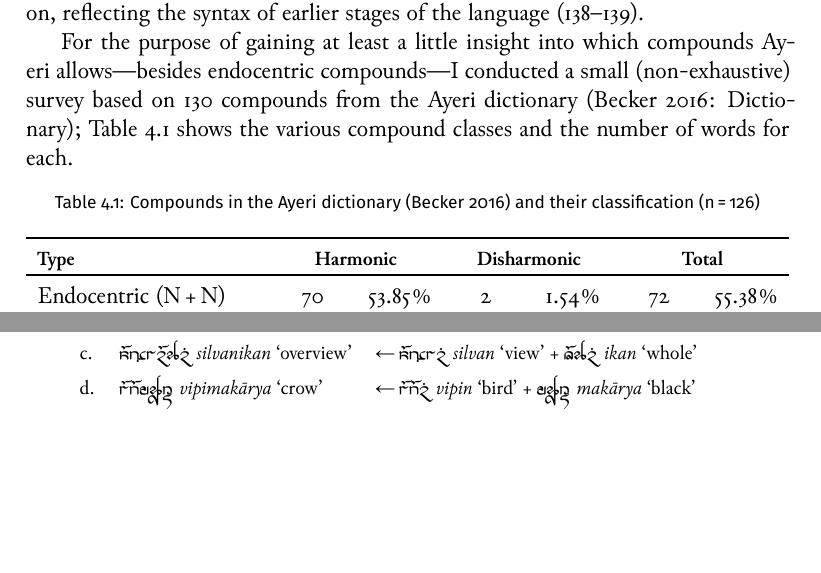
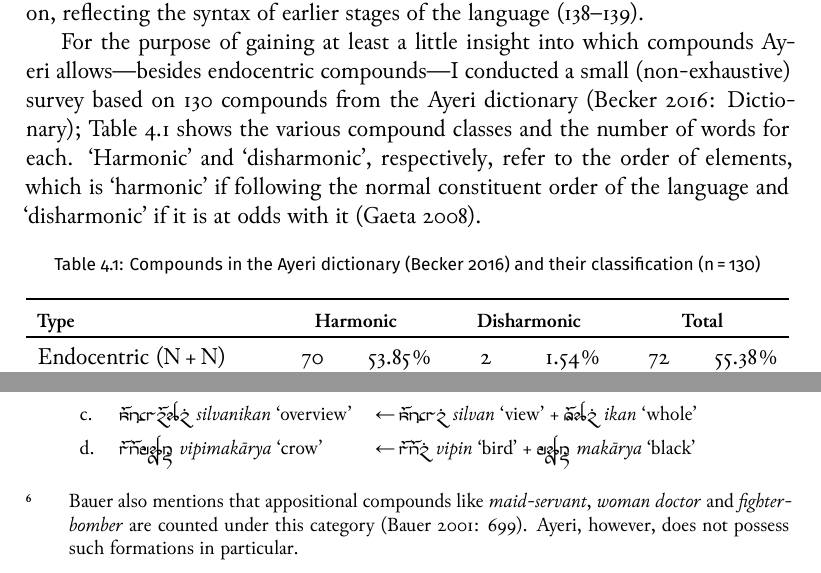
Before and after one commit to carbeck/ayerigrammar, a LaTeX thesis (grammar.tex, which reads chapters/gramcat.tex): two parts of pages 105 and 107 of 113, joined at a grey line, cut so that both start at the same text, the shorter picture padded with empty space. The pictures show the PDF file grammar.pdf that the author committed with the source.

Commit message:
Some corrections/elaborations

```diff
--- a/chapters/gramcat.tex
+++ b/chapters/gramcat.tex
@@ -1425,11 +1425,14 @@ For the purpose of gaining at least a little insight into which compounds
 Ayeri allows---besides endocentric compounds---I conducted a small
 (non-exhaustive) survey based on 130 compounds from the Ayeri dictionary
 \citep[Dictionary]{benung}; \autoref{tab:comptyp} shows the various compound
-classes and the number of words for each.
+classes and the number of words for each. `Harmonic' and `disharmonic',
+respectively, refer to the order of elements, which is `harmonic' if following
+the normal constituent order of the language and `disharmonic' if it is at odds
+with it \citep{gaeta2008}.
 
 \begin{table}[ht]
 \caption[Compounds in the Ayeri dictionary]{Compounds in the Ayeri dictionary
-\citep{benung} and their classification (n\,=\,126)}
+\citep{benung} and their classification (n\,=\,130)}
 \begin{tabu} to \linewidth {X[3.5l] X[c] X[c] X[c] X[c] X[c] X[c]}
 \toprule\tableheaderfont
 Type
@@ -1469,8 +1472,7 @@ Synthetic (V\,+\,N)
 Coordinative (N\,+\,N)
 	& 8
 	& 6.15\pct
-	& –
-	& –
+	& \multicolumn2{c}{---}
 	& 8
 	& 6.15\pct
 	\\
@@ -1478,8 +1480,7 @@ Coordinative (N\,+\,N)
 Exocentric (N\,+\,N)
 	& 5
 	& 3.85\pct
-	& –
-	& –
+	& \multicolumn2{c}{---}
 	& 5
 	& 3.85\pct
 	\\
@@ -1623,7 +1624,11 @@ case:
 
 Besides noun modifiers, there are also compounds where the modifier is an
 adjective. In classical Sanskrit terminology, this type is called
-\fw{karmadhāraya} \citet[698--699]{bauer2001}. Examples in Ayeri include:
+\fw{karmadhāraya} \citet[698--699]{bauer2001}.\footnote{\citeauthor{bauer2001}
+also mentions that appositional compounds like \fw{maid-servant}, \fw{woman
+doctor} and \fw{fighter-bomber} are counted under this category
+\citep[699]{bauer2001}. Ayeri, however, does not possess such formations in
+particular.} Examples in Ayeri include:
 
 \pex
 	\a \makebox[12.5em][l]{\xayr{\larger krFdNirj}{kardangiray}{university}}
```
Also changed, not shown: grammar.pdf, chapters/gramcat.tex (7 more changed lines).
